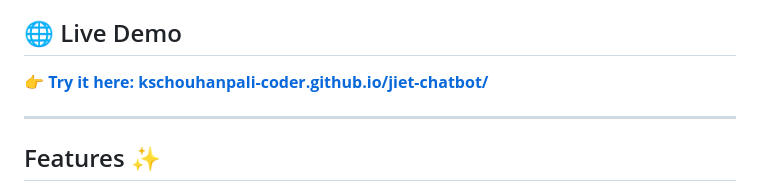
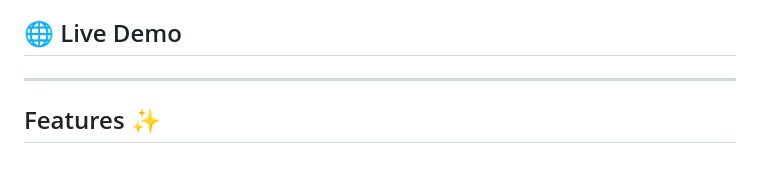
Before and after one commit to kschouhanpali-coder/AI-Assistant-, a Markdown page: README.md, the part around the change. Rendered like a GitHub page; blank space fills up the shorter version.

```diff
--- a/README.md
+++ b/README.md
@@ -3,8 +3,6 @@
 An intelligent conversational AI interface for JIET Jodhpur that provides instant access to admissions, placements, courses, and campus information using advanced retrieval-augmented generation (RAG) technology.
 
 ## 🌐 Live Demo
-
-**[👉 Try it here: kschouhanpali-coder.github.io/jiet-chatbot/]([https://kschouhanpali-coder.github.io/jiet-chatbot/](https://kschouhanpali-coder.github.io/AI-Assistant/))**
 
 ---
 
```
